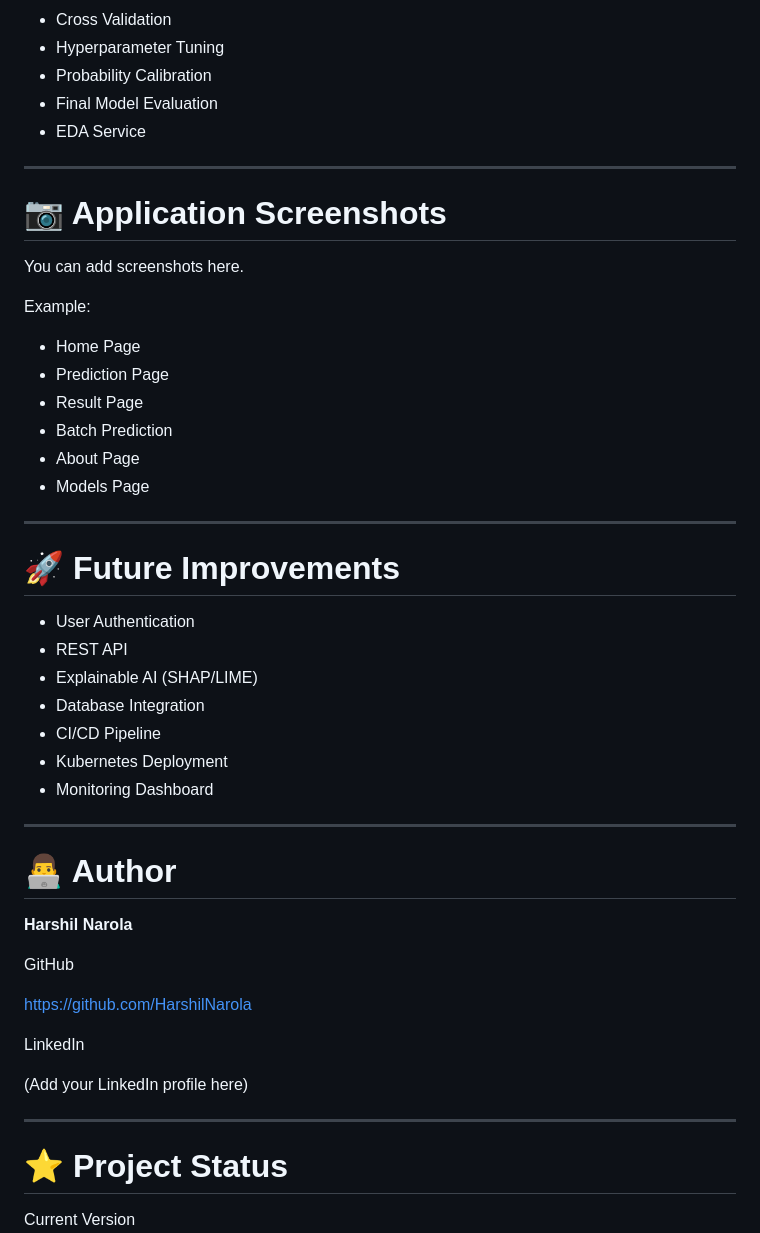
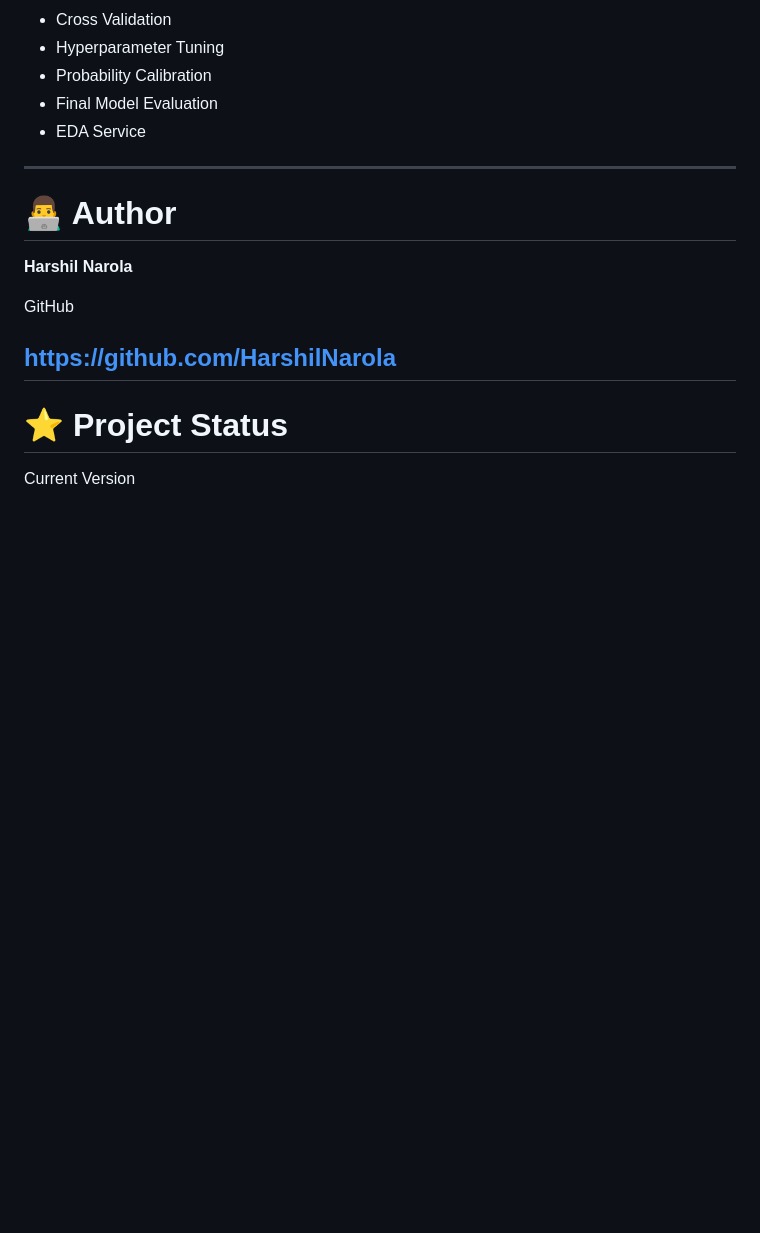
Before and after one commit to HarshilNarola/Customer-Churn-Prediction-Platform, a Markdown page: README.md, the part around the change. Rendered like a GitHub page; blank space fills up the shorter version.

Commit message:
Clean up README by removing sections
Removed application screenshots and future improvements sections from README.

```diff
--- a/README.md
+++ b/README.md
@@ -260,33 +260,6 @@ The project includes test scripts for:
 
 ---
 
-# 📷 Application Screenshots
-
-You can add screenshots here.
-
-Example:
-
-- Home Page
-- Prediction Page
-- Result Page
-- Batch Prediction
-- About Page
-- Models Page
-
----
-
-# 🚀 Future Improvements
-
-- User Authentication
-- REST API
-- Explainable AI (SHAP/LIME)
-- Database Integration
-- CI/CD Pipeline
-- Kubernetes Deployment
-- Monitoring Dashboard
-
----
-
 # 👨‍💻 Author
 
 **Harshil Narola**
@@ -294,11 +267,6 @@ Example:
 GitHub
 
 https://github.com/HarshilNarola
-
-LinkedIn
-
-(Add your LinkedIn profile here)
-
 ---
 
 # ⭐ Project Status
```
